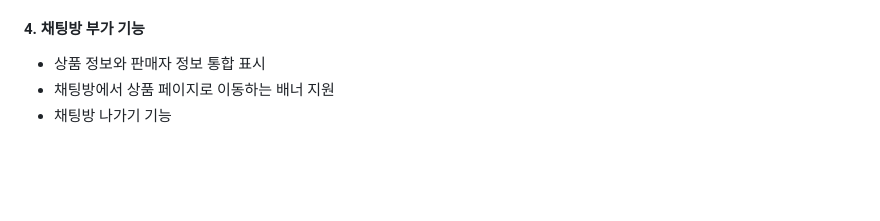
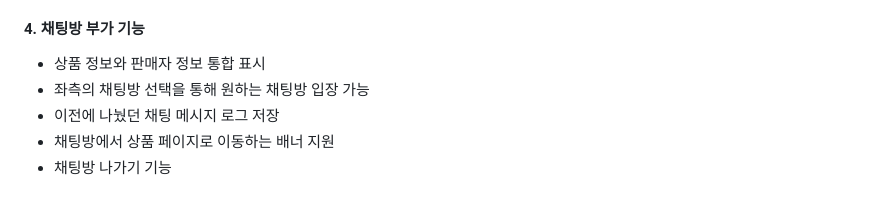
Before and after one commit to seob03/MINIQUE_ROKAF, a Markdown page: README.md, the part around the change. Rendered like a GitHub page; blank space fills up the shorter version.

Commit message:
README.md 업데이트

```diff
--- a/README.md
+++ b/README.md
@@ -147,6 +147,8 @@
 
 #### 4. 채팅방 부가 기능
 - 상품 정보와 판매자 정보 통합 표시
+- 좌측의 채팅방 선택을 통해 원하는 채팅방 입장 가능
+- 이전에 나눴던 채팅 메시지 로그 저장
 - 채팅방에서 상품 페이지로 이동하는 배너 지원
 - 채팅방 나가기 기능 <br><br>
 
```
